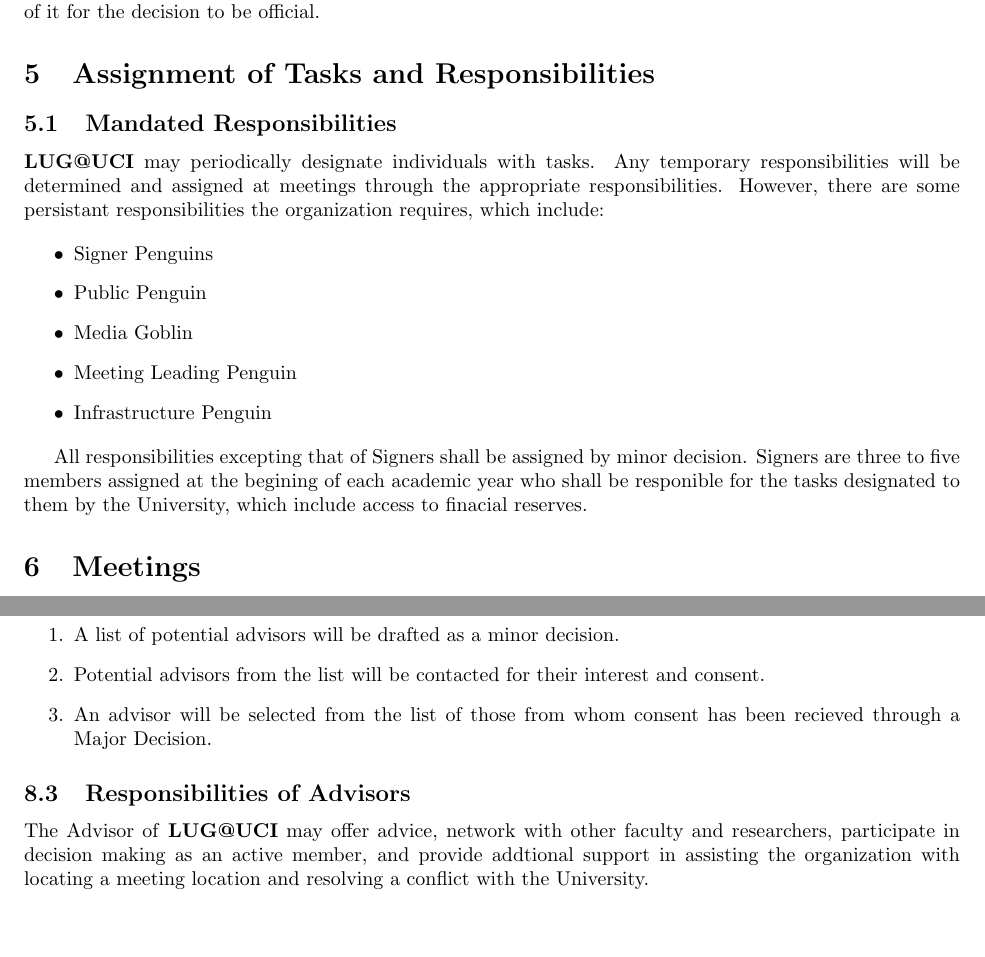
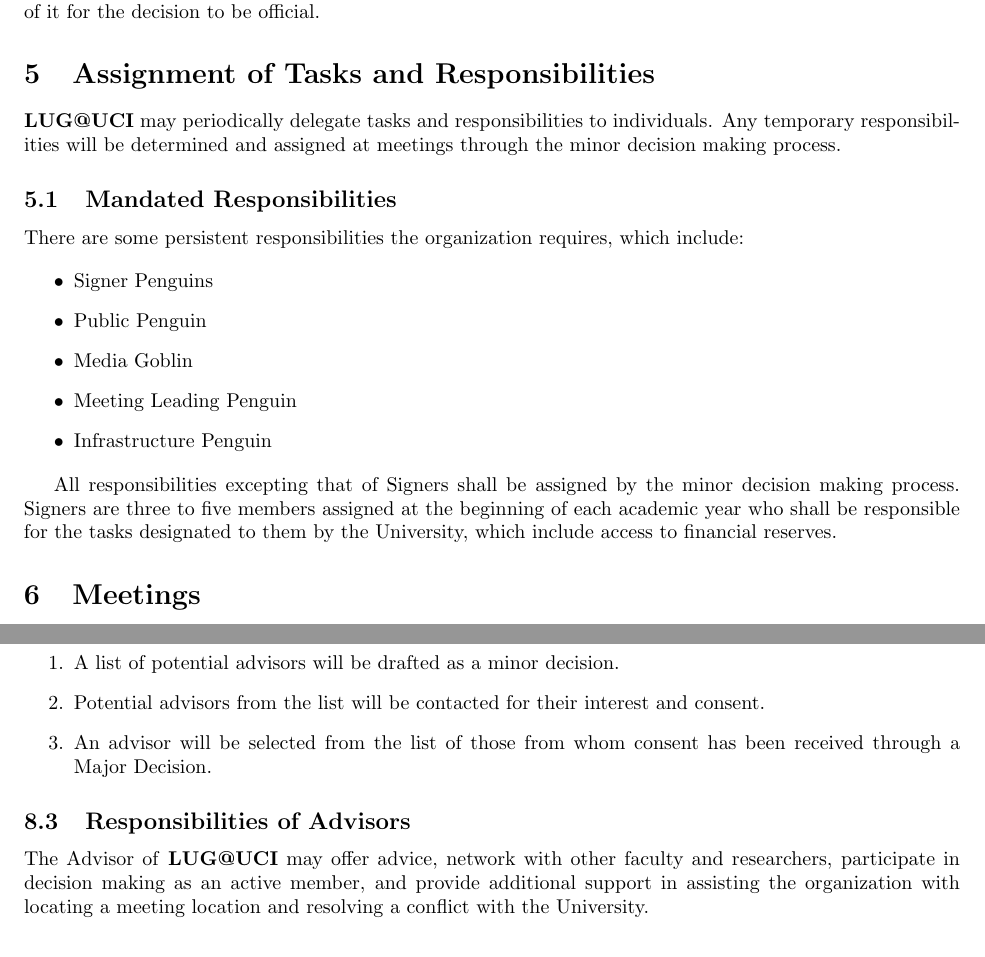
Before and after one commit to ucilug/constitution, a LaTeX document (main.tex): two parts of pages 2 and 3 of 3, joined at a grey line, cut so that both start at the same text, the shorter picture padded with empty space. Compiled offline with pdfLaTeX.

Commit message:
Misc. improvements - not the least of which is spellcheck

```diff
--- a/main.tex
+++ b/main.tex
@@ -79,3 +67,6 @@
 
 \section{Assignment of Tasks and Responsibilities}
 
+\textbf{LUG@UCI} may periodically delegate tasks and responsibilities to
+individuals.  Any temporary responsibilities will be determined and assigned at
+meetings through the minor decision making process.
@@ -85,25 +73,24 @@
 
 \subsection{Mandated Responsibilities}
 
-% Signers
-
-\textbf{LUG@UCI} may periodically designate individuals with tasks.
-Any temporary responsibilities will be determined and assigned at meetings
-through the appropriate responsibilities. However, there are some persistant
-responsibilities the organization requires, which include:
+There are some persistent responsibilities the organization requires, which
+include:
 
 \begin{itemize}
-\item Signer Penguins
-\item Public Penguin
-\item Media Goblin
-\item Meeting Leading Penguin
-\item Infrastructure Penguin
+
+	\item Signer Penguins
+	\item Public Penguin
+	\item Media Goblin
+	\item Meeting Leading Penguin
+	\item Infrastructure Penguin
+
 \end{itemize}
 
-All responsibilities excepting that of Signers shall be assigned by minor
-decision. Signers are three to five members assigned at the begining of each
-academic year who shall be responible for the tasks designated to them by
-the University, which include access to finacial reserves.
+All responsibilities excepting that of Signers shall be assigned by the minor
+decision making process. Signers are three to five members assigned at the
+beginning of each academic year who shall be responsible for the tasks
+designated to them by the University, which include access to financial
+reserves.
 
 \section{Meetings}
 
@@ -149,19 +128,17 @@
 \item Potential advisors from the list will be contacted for their
     interest and consent.
 \item An advisor will be selected from the list of those from whom
-    consent has been recieved through a Major Decision.
+    consent has been received through a Major Decision.
 \end{enumerate}
 
 \subsection{Responsibilities of Advisors}
 
 The Advisor of \textbf{LUG@UCI} may offer advice, network with other faculty and
 researchers, participate in decision making as an active member, and provide
-addtional support in assisting the organization with locating a meeting location
+additional support in assisting the organization with locating a meeting location
 and resolving a conflict with the University.
 
 \section{Amendments}
-
-% How do we accept changes to this document?
 
 Any changes to this document require a submission of the proposed revisions to the
 group as a whole. The changes will be ratified at a general meeting as a Major Decision
```
Also changed, not shown: main.tex (61 more changed lines).
